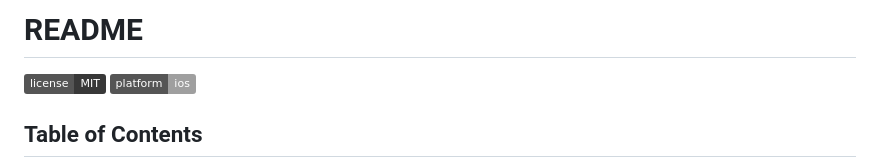
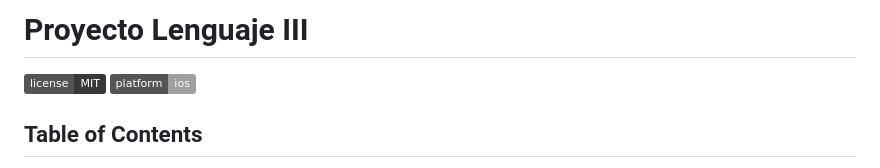
Before and after one commit to carlosarturopacheco/sitio, a Markdown page: README.md, the part around the change. GitHub-like rendering; badges without logos.

```diff
--- a/README.md
+++ b/README.md
@@ -1,6 +1,6 @@
 <!-- Para abrir el preview en Atom: ^ (control) + shift + M -->
 
-# README
+# Proyecto Lenguaje III
 [![platform][License]][License]
 [![platform][Platform]][Platform]
 
```
